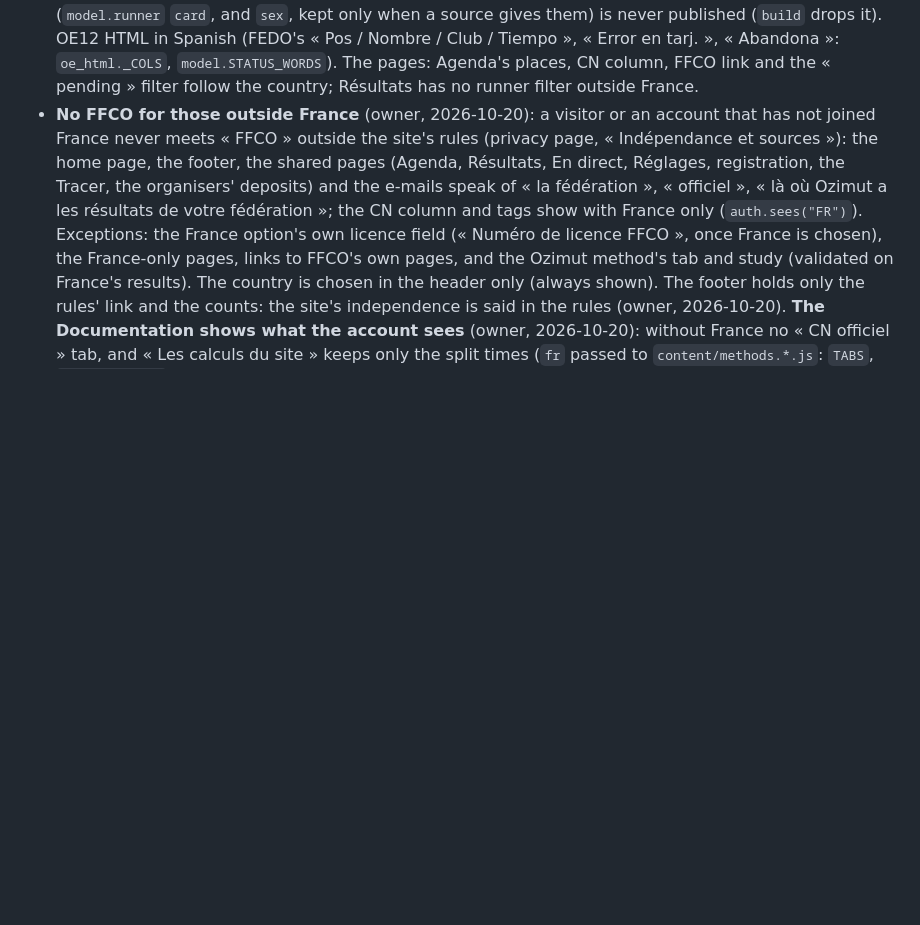
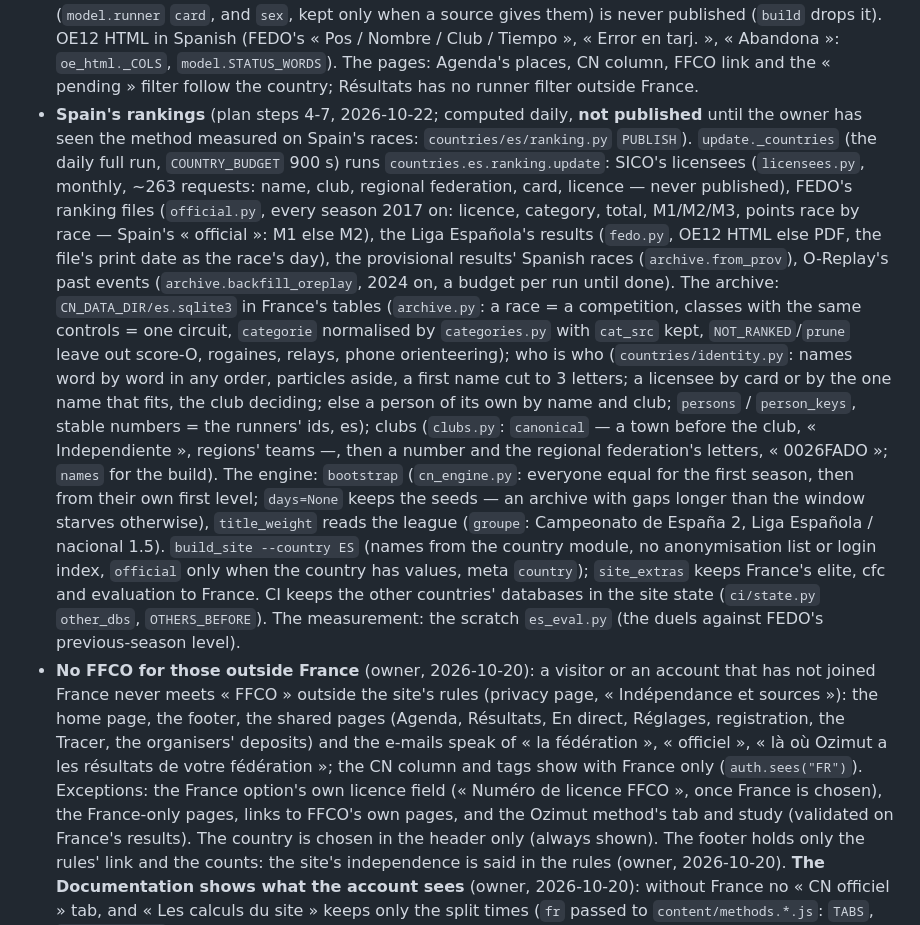
Before and after one commit to kerkia/CN, a Markdown page: CLAUDE.md, the part around the change. Drawn GitHub-style; blank space fills up the shorter version.

Commit message:
CLAUDE.md: Spain's rankings, computed daily, not published yet
Co-Authored-By: Claude Opus 5.5 <noreply@anthropic.com>

```diff
--- a/CLAUDE.md
+++ b/CLAUDE.md
@@ -1311,6 +1311,25 @@ Run variants with `run_method` / `derive` on DB copies with `dataclasses.replace
   in Spanish (FEDO's « Pos / Nombre / Club / Tiempo », « Error en tarj. », « Abandona »: `oe_html._COLS`,
   `model.STATUS_WORDS`). The pages: Agenda's places, CN column, FFCO link and the « pending » filter follow the country;
   Résultats has no runner filter outside France.
+- **Spain's rankings** (plan steps 4-7, 2026-10-22; computed daily, **not published** until the owner has seen the method
+  measured on Spain's races: `countries/es/ranking.py` `PUBLISH`). `update._countries` (the daily full run, `COUNTRY_BUDGET`
+  900 s) runs `countries.es.ranking.update`: SICO's licensees (`licensees.py`, monthly, ~263 requests: name, club, regional
+  federation, card, licence — never published), FEDO's ranking files (`official.py`, every season 2017 on: licence, category,
+  total, M1/M2/M3, points race by race — Spain's « official »: M1 else M2), the Liga Española's results (`fedo.py`, OE12 HTML
+  else PDF, the file's print date as the race's day), the provisional results' Spanish races (`archive.from_prov`), O-Replay's
+  past events (`archive.backfill_oreplay`, 2024 on, a budget per run until done). The archive: `CN_DATA_DIR/es.sqlite3` in
+  France's tables (`archive.py`: a race = a competition, classes with the same controls = one circuit, `categorie` normalised by
+  `categories.py` with `cat_src` kept, `NOT_RANKED`/`prune` leave out score-O, rogaines, relays, phone orienteering); who is who
+  (`countries/identity.py`: names word by word in any order, particles aside, a first name cut to 3 letters; a licensee by card
+  or by the one name that fits, the club deciding; else a person of its own by name and club; `persons` / `person_keys`, stable
+  numbers = the runners' ids, es<n>); clubs (`clubs.py`: `canonical` — a town before the club, « Independiente », regions'
+  teams —, then a number and the regional federation's letters, « 0026FADO »; `names` for the build). The engine: `bootstrap`
+  (`cn_engine.py`: everyone equal for the first season, then from their own first level; `days=None` keeps the seeds — an
+  archive with gaps longer than the window starves otherwise), `title_weight` reads the league (`groupe`: Campeonato de España
+  2, Liga Española / nacional 1.5). `build_site --country ES` (names from the country module, no anonymisation list or login
+  index, `official` only when the country has values, meta `country`); `site_extras` keeps France's elite, cfc and evaluation
+  to France. CI keeps the other countries' databases in the site state (`ci/state.py` `other_dbs`, `OTHERS_BEFORE`). The
+  measurement: the scratch `es_eval.py` (the duels against FEDO's previous-season level).
 - **No FFCO for those outside France** (owner, 2026-10-20): a visitor or an account that has not joined France never meets
   « FFCO » outside the site's rules (privacy page, « Indépendance et sources »): the home page, the footer, the shared pages
   (Agenda, Résultats, En direct, Réglages, registration, the Tracer, the organisers' deposits) and the e-mails speak of « la
```
